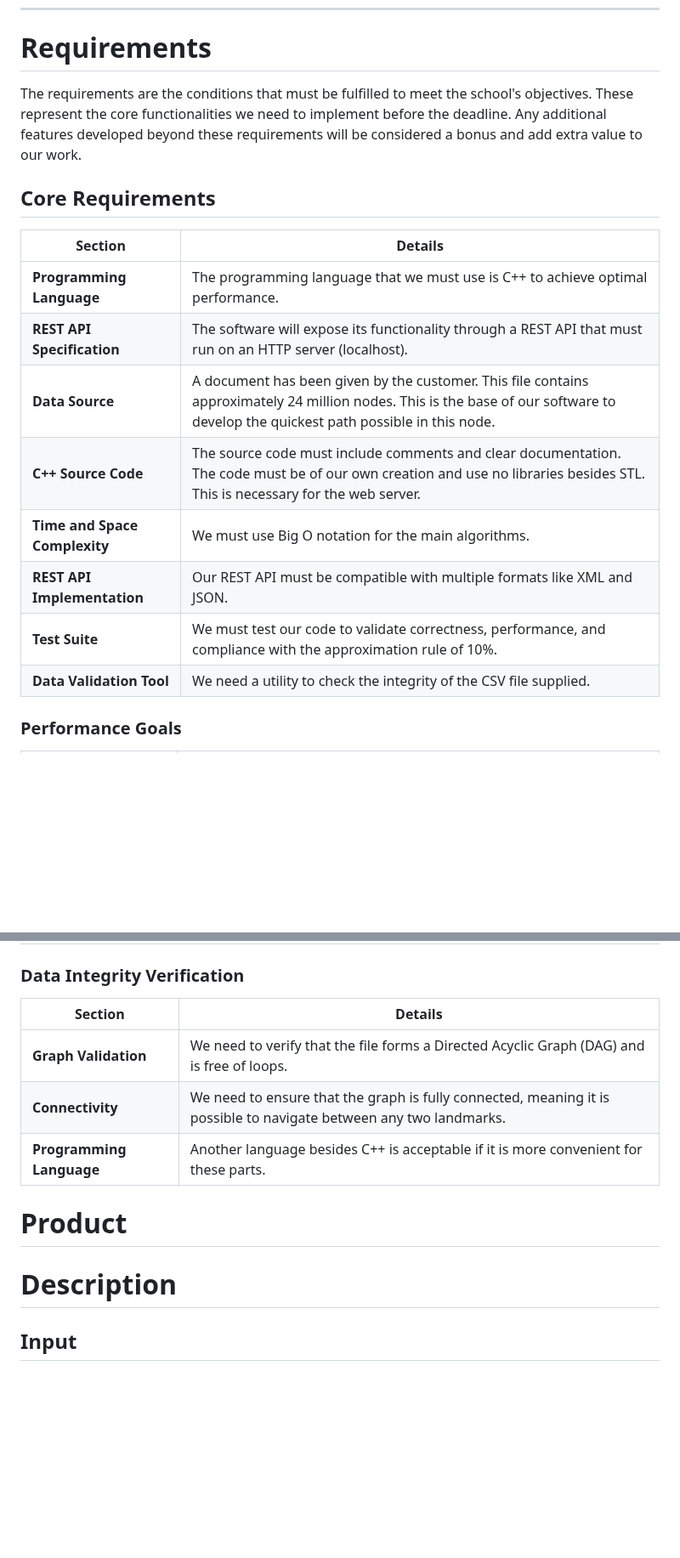
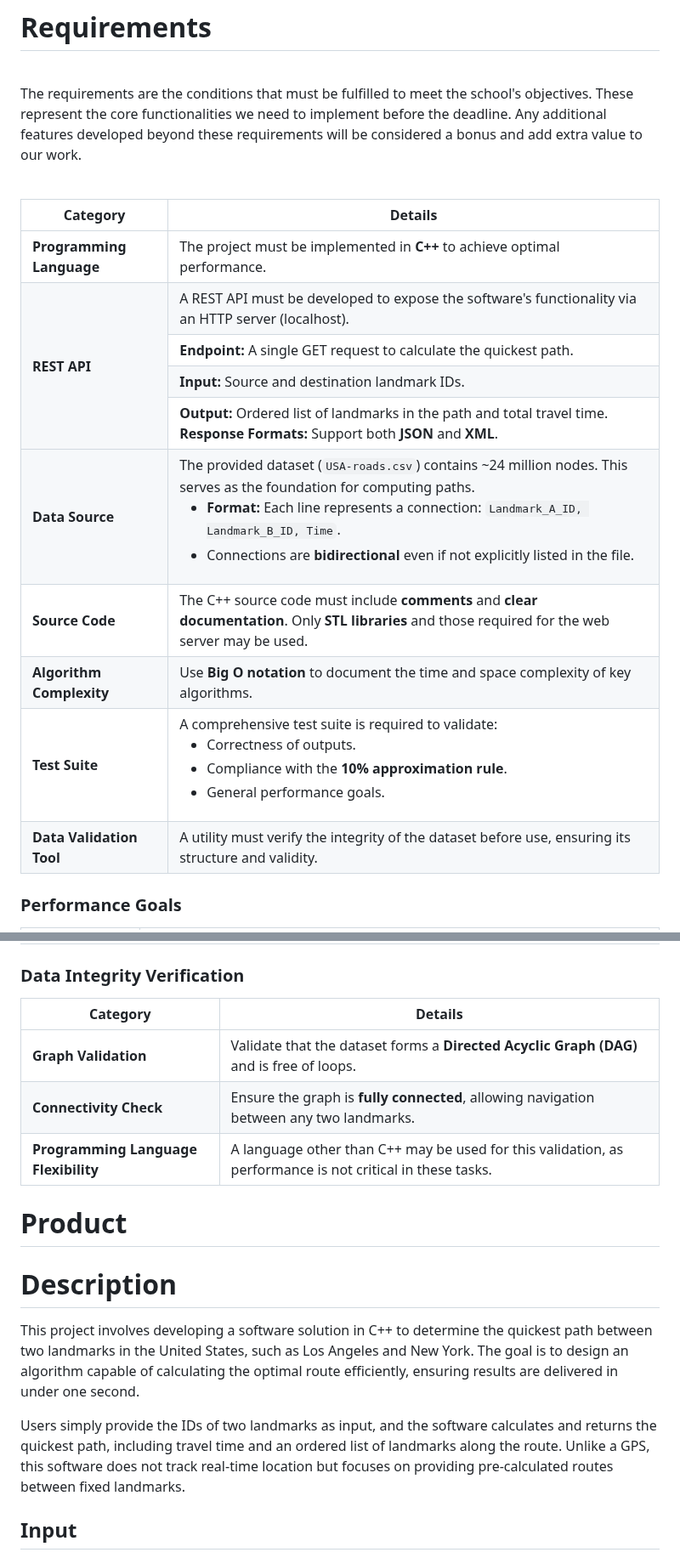
Before and after one commit to algosup/2024-2025-project-3-quickest-path-team-5, a Markdown page: documents/functional_specifications/FunctionalSpecifications.md, 2 parts joined by grey strips. Shown at 85% size. Drawn GitHub-style; blank space fills up the shorter version.

Commit message:
Manual merge
Manual merge of the functional sub-branch. I have added @Boopalex's work to mine.

```diff
--- a/documents/functional_specifications/FunctionalSpecifications.md
+++ b/documents/functional_specifications/FunctionalSpecifications.md
@@ -146,14 +141,55 @@ As defined by the project owner, the team is arranged as follows:
 The requirements are the conditions that must be fulfilled to meet the school's objectives. These represent the core functionalities we need to implement before the deadline. Any additional features developed beyond these requirements will be considered a bonus and add extra value to our work.
 
-## Core Requirements
-| **Section**               | **Details**                                                                                 |
-|---------------------------|---------------------------------------------------------------------------------------------|
-| **Programming Language**  | The programming language that we must use is C++ to achieve optimal performance.            |
-| **REST API Specification**| The software will expose its functionality through a REST API that must run on an HTTP server (localhost). |
-| **Data Source**           | A document has been given by the customer. This file contains approximately 24 million nodes. This is the base of our software to develop the quickest path possible in this node. |
-| **C++ Source Code**            | The source code must include comments and clear documentation. The code must be of our own creation and use no libraries besides STL. This is necessary for the web server. |
-| **Time and Space Complexity**  | We must use Big O notation for the main algorithms.                                                                     |
-| **REST API Implementation**    | Our REST API must be compatible with multiple formats like XML and JSON.                                                |
-| **Test Suite**                 | We must test our code to validate correctness, performance, and compliance with the approximation rule of 10%.          |
-| **Data Validation Tool**       | We need a utility to check the integrity of the CSV file supplied.                                                      |
+<br>
+
+
+<table>
+  <thead>
+    <tr>
+      <th>Category</th>
+      <th>Details</th>
+    </tr>
+  </thead>
+  <tbody>
+    <tr>
+      <td><strong>Programming Language</strong></td>
+      <td>The project must be implemented in <strong>C++</strong> to achieve optimal performance.</td>
+    </tr>
+    <tr>
+      <td rowspan="4"><strong>REST API</strong></td>
+      <td>A REST API must be developed to expose the software's functionality via an HTTP server (localhost).</td>
+    </tr>
+    <tr>
+      <td><strong>Endpoint:</strong> A single GET request to calculate the quickest path.</td>
+    </tr>
+    <tr>
+      <td><strong>Input:</strong> Source and destination landmark IDs.</td>
+    </tr>
+    <tr>
+      <td><strong>Output:</strong> Ordered list of landmarks in the path and total travel time. <br> <strong>Response Formats:</strong> Support both <strong>JSON</strong> and <strong>XML</strong>.</td>
+    </tr>
+    <tr>
+      <td><strong>Data Source</strong></td>
+      <td> The provided dataset (<code>USA-roads.csv</code>) contains ~24 million nodes. This serves as the foundation for computing paths.<br> <ul> <li><strong>Format:</strong> Each line represents a connection: <code>Landmark_A_ID, Landmark_B_ID, Time</code>.</li> <li>Connections are <strong>bidirectional</strong> even if not explicitly listed in the file.</li> </ul> </td>
+    </tr>
+    <tr>
+      <td><strong>Source Code</strong></td>
+      <td>The C++ source code must include <strong>comments</strong> and <strong>clear documentation</strong>. Only <strong>STL libraries</strong> and those required for the web server may be used.</td>
+    </tr>
+    <tr>
+      <td><strong>Algorithm Complexity</strong></td>
+      <td>Use <strong>Big O notation</strong> to document the time and space complexity of key algorithms.</td>
+    </tr>
+    <tr>
+      <td><strong>Test Suite</strong></td>
+      <td> A comprehensive test suite is required to validate: <ul> <li>Correctness of outputs.</li> <li>Compliance with the <strong>10% approximation rule</strong>.</li> <li>General performance goals.</li> </ul> </td>
+    </tr>
+    <tr>
+      <td><strong>Data Validation Tool</strong></td>
+      <td>A utility must verify the integrity of the dataset before use, ensuring its structure and validity.</td>
+    </tr>
+  </tbody>
+</table>
+
+
 ### Performance Goals
@@ -164,13 +218,38 @@ The requirements are the conditions that must be fulfilled to meet the school's
 ### Data Integrity Verification
-| **Section** | **Details**                                                                                                       |
-|----------------------------------|-------------------------------------------------------------------------------------------------------------------|
-| **Graph Validation**             | We need to verify that the file forms a Directed Acyclic Graph (DAG) and is free of loops.                        |
-| **Connectivity**                 | We need to ensure that the graph is fully connected, meaning it is possible to navigate between any two landmarks. |
-| **Programming Language**         | Another language besides C++ is acceptable if it is more convenient for these parts.                             |
+
+<table>
+  <thead>
+    <tr>
+      <th>Category</th>
+      <th>Details</th>
+    </tr>
+  </thead>
+  <tbody>
+    <tr>
+      <td><strong>Graph Validation</strong></td>
+      <td>Validate that the dataset forms a <strong>Directed Acyclic Graph (DAG)</strong> and is free of loops.</td>
+    </tr>
+    <tr>
+      <td><strong>Connectivity Check</strong></td>
+      <td>Ensure the graph is <strong>fully connected</strong>, allowing navigation between any two landmarks.</td>
+    </tr>
+    <tr>
+      <td><strong>Programming Language Flexibility</strong></td>
+      <td>A language other than C++ may be used for this validation, as performance is not critical in these tasks.</td>
+    </tr>
+  </tbody>
+</table>
+
 
 # Product
 
 # Description
+
+This project involves developing a software solution in C++ to determine the quickest path between two landmarks in the United States, such as Los Angeles and New York. The goal is to design an algorithm capable of calculating the optimal route efficiently, ensuring results are delivered in under one second.
+
+Users simply provide the IDs of two landmarks as input, and the software calculates and returns the quickest path, including travel time and an ordered list of landmarks along the route. Unlike a GPS, this software does not track real-time location but focuses on providing pre-calculated routes between fixed landmarks.
+
+
 
 ## Input
 
```
Also changed, not shown: other parts of documents/functional_specifications/FunctionalSpecifications.md (+135 -65 lines).
